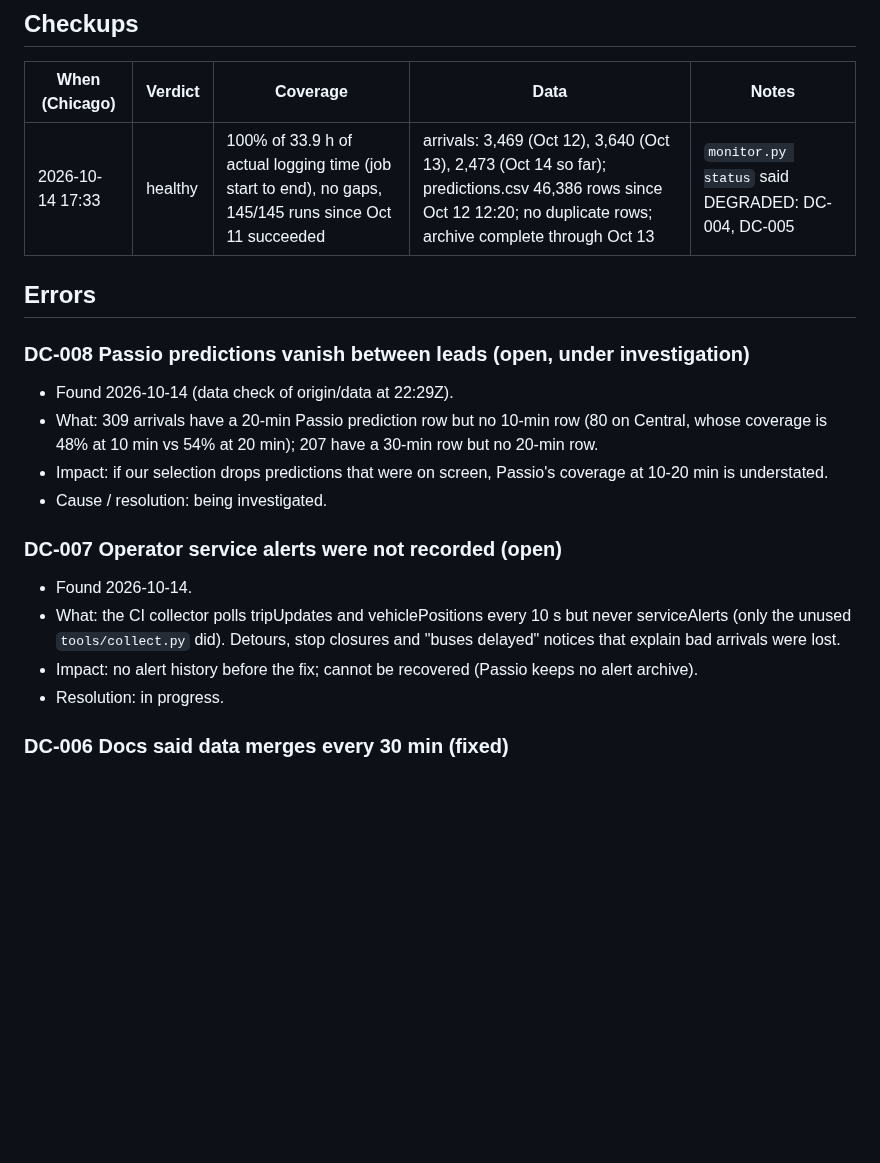
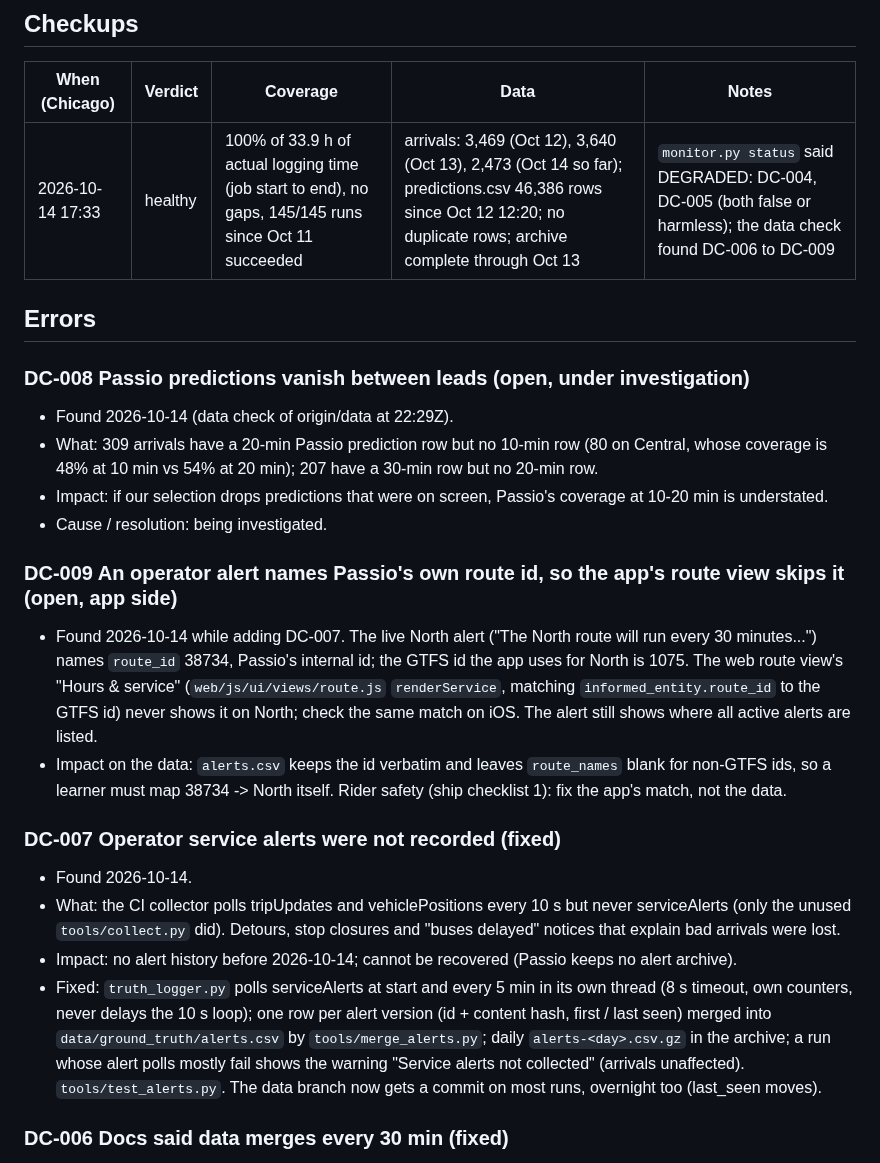
Before and after one commit to blobberus/straight-bussing, a Markdown page: docs/DATA-COLLECTION-LOG.md, the part around the change. Drawn GitHub-style; blank space fills up the shorter version.

Commit message:
Data collection log: DC-007 fixed (service alerts collected), DC-009 North alert names Passio's route id
Co-Authored-By: Claude Opus 5.5 <noreply@anthropic.com>

```diff
--- a/docs/DATA-COLLECTION-LOG.md
+++ b/docs/DATA-COLLECTION-LOG.md
@@ -13,7 +13,7 @@ Impact says which rows are wrong or missing and whether old rows can be repaired
 ## Checkups
 | When (Chicago) | Verdict | Coverage | Data | Notes |
 |---|---|---|---|---|
-| 2026-10-14 17:33 | healthy | 100% of 33.9 h of actual logging time (job start to end), no gaps, 145/145 runs since Oct 11 succeeded | arrivals: 3,469 (Oct 12), 3,640 (Oct 13), 2,473 (Oct 14 so far); predictions.csv 46,386 rows since Oct 12 12:20; no duplicate rows; archive complete through Oct 13 | `monitor.py status` said DEGRADED: DC-004, DC-005 |
+| 2026-10-14 17:33 | healthy | 100% of 33.9 h of actual logging time (job start to end), no gaps, 145/145 runs since Oct 11 succeeded | arrivals: 3,469 (Oct 12), 3,640 (Oct 13), 2,473 (Oct 14 so far); predictions.csv 46,386 rows since Oct 12 12:20; no duplicate rows; archive complete through Oct 13 | `monitor.py status` said DEGRADED: DC-004, DC-005 (both false or harmless); the data check found DC-006 to DC-009 |
 
 ## Errors
 
@@ -24,12 +24,24 @@ Impact says which rows are wrong or missing and whether old rows can be repaired
 - Impact: if our selection drops predictions that were on screen, Passio's coverage at 10-20 min is understated.
 - Cause / resolution: being investigated.
 
-### DC-007 Operator service alerts were not recorded (open)
+### DC-009 An operator alert names Passio's own route id, so the app's route view skips it (open, app side)
+- Found 2026-10-14 while adding DC-007. The live North alert ("The North route will run every 30 minutes...")
+  names `route_id` 38734, Passio's internal id; the GTFS id the app uses for North is 1075. The web route view's
+  "Hours & service" (`web/js/ui/views/route.js` `renderService`, matching `informed_entity.route_id` to the GTFS
+  id) never shows it on North; check the same match on iOS. The alert still shows where all active alerts are listed.
+- Impact on the data: `alerts.csv` keeps the id verbatim and leaves `route_names` blank for non-GTFS ids, so a
+  learner must map 38734 -> North itself. Rider safety (ship checklist 1): fix the app's match, not the data.
+
+### DC-007 Operator service alerts were not recorded (fixed)
 - Found 2026-10-14.
 - What: the CI collector polls tripUpdates and vehiclePositions every 10 s but never serviceAlerts (only the unused
   `tools/collect.py` did). Detours, stop closures and "buses delayed" notices that explain bad arrivals were lost.
-- Impact: no alert history before the fix; cannot be recovered (Passio keeps no alert archive).
-- Resolution: in progress.
+- Impact: no alert history before 2026-10-14; cannot be recovered (Passio keeps no alert archive).
+- Fixed: `truth_logger.py` polls serviceAlerts at start and every 5 min in its own thread (8 s timeout, own
+  counters, never delays the 10 s loop); one row per alert version (id + content hash, first / last seen) merged
+  into `data/ground_truth/alerts.csv` by `tools/merge_alerts.py`; daily `alerts-<day>.csv.gz` in the archive;
+  a run whose alert polls mostly fail shows the warning "Service alerts not collected" (arrivals unaffected).
+  `tools/test_alerts.py`. The data branch now gets a commit on most runs, overnight too (last_seen moves).
 
 ### DC-006 Docs said data merges every 30 min (fixed)
 - Found 2026-10-14. `docs/DATA.md`, `docs/DATA-GUIDE.md`, `RouteKnower.md` still described the pre-2026-10-10 cadence.
```
